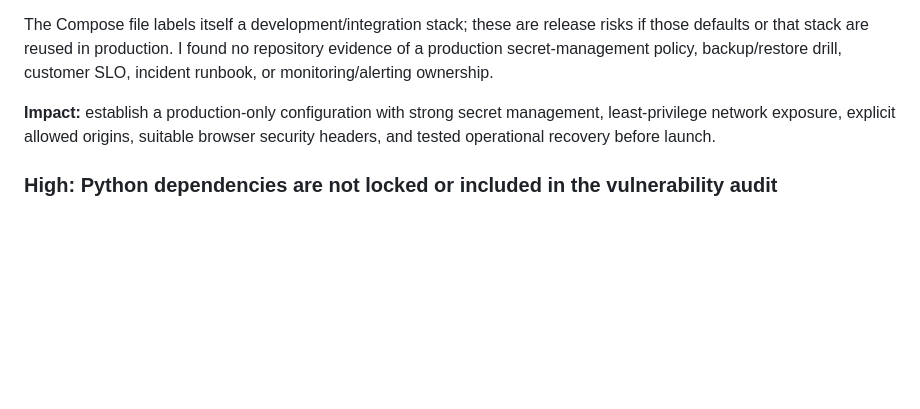
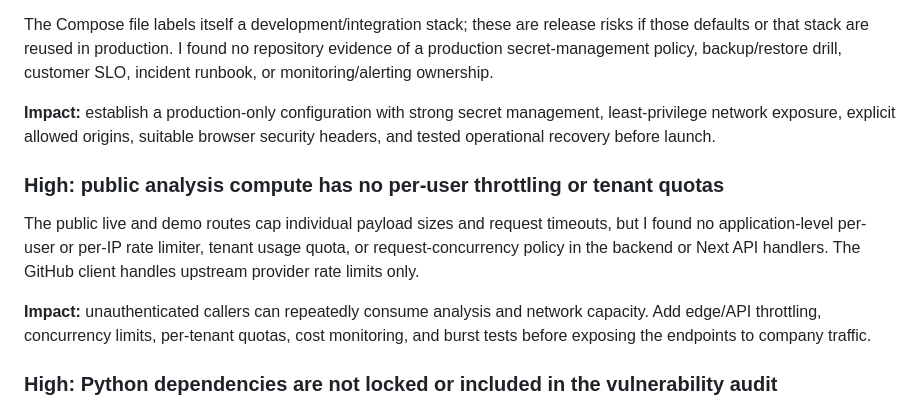
Before and after one commit to yorayriniwnl/CandidateX, a Markdown page: docs/audits/2026-09-23-saas-commercial-readiness.md, the part around the change. GitHub-like rendering; blank space fills up the shorter version.

Commit message:
docs(audit): record public route quota gap

```diff
--- a/docs/audits/2026-09-23-saas-commercial-readiness.md
+++ b/docs/audits/2026-09-23-saas-commercial-readiness.md
@@ -66,6 +66,12 @@ The Compose file labels itself a development/integration stack; these are releas
 
 **Impact:** establish a production-only configuration with strong secret management, least-privilege network exposure, explicit allowed origins, suitable browser security headers, and tested operational recovery before launch.
 
+### High: public analysis compute has no per-user throttling or tenant quotas
+
+The public live and demo routes cap individual payload sizes and request timeouts, but I found no application-level per-user or per-IP rate limiter, tenant usage quota, or request-concurrency policy in the backend or Next API handlers. The GitHub client handles upstream provider rate limits only.
+
+**Impact:** unauthenticated callers can repeatedly consume analysis and network capacity. Add edge/API throttling, concurrency limits, per-tenant quotas, cost monitoring, and burst tests before exposing the endpoints to company traffic.
+
 ### High: Python dependencies are not locked or included in the vulnerability audit
 
 The frontend has a pnpm lockfile and its production dependency audit found no known advisories. The Python runtime dependencies in services/backend/pyproject.toml use minimum-version ranges and the repository has no Python lockfile or Python advisory scan in the verified release workflow.
```
